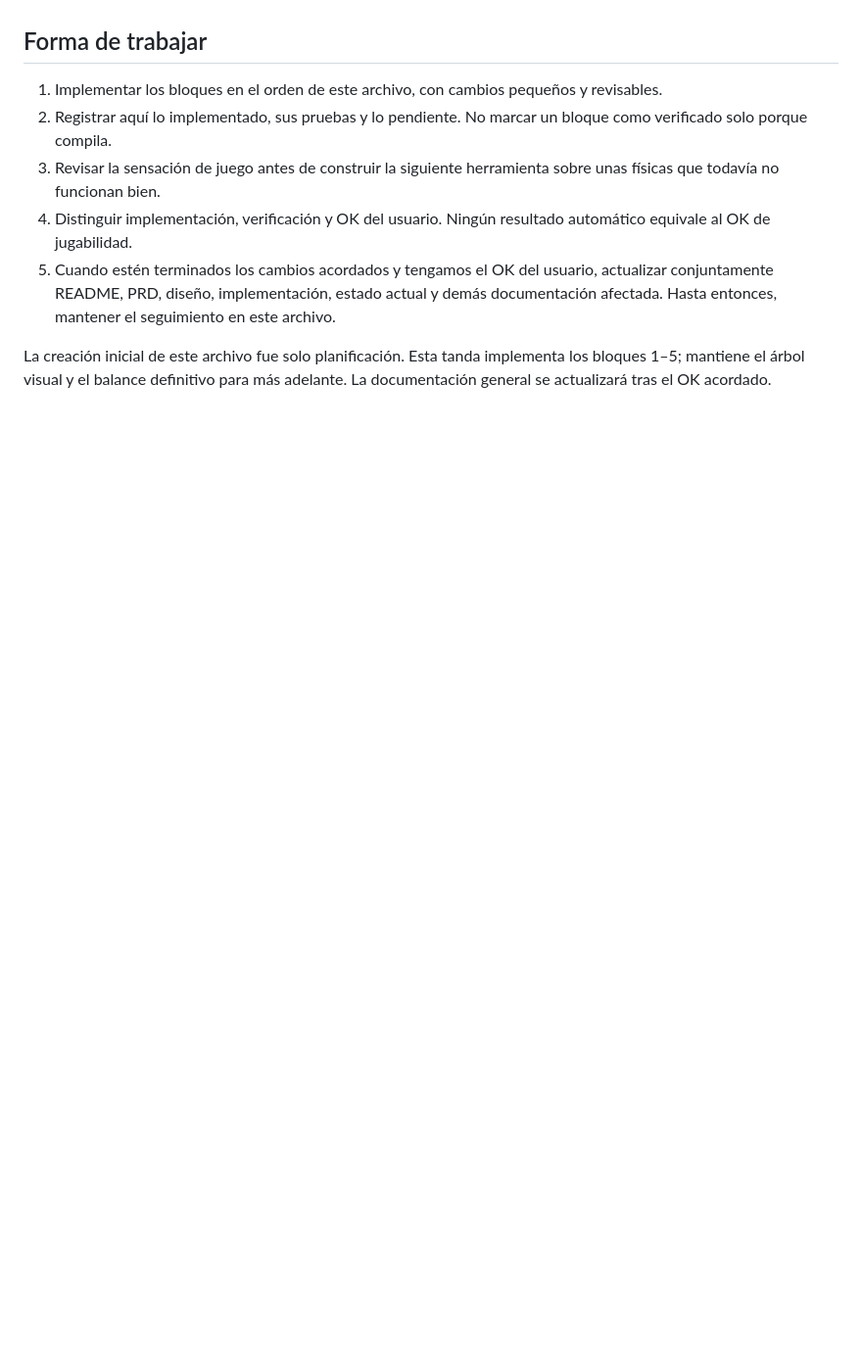
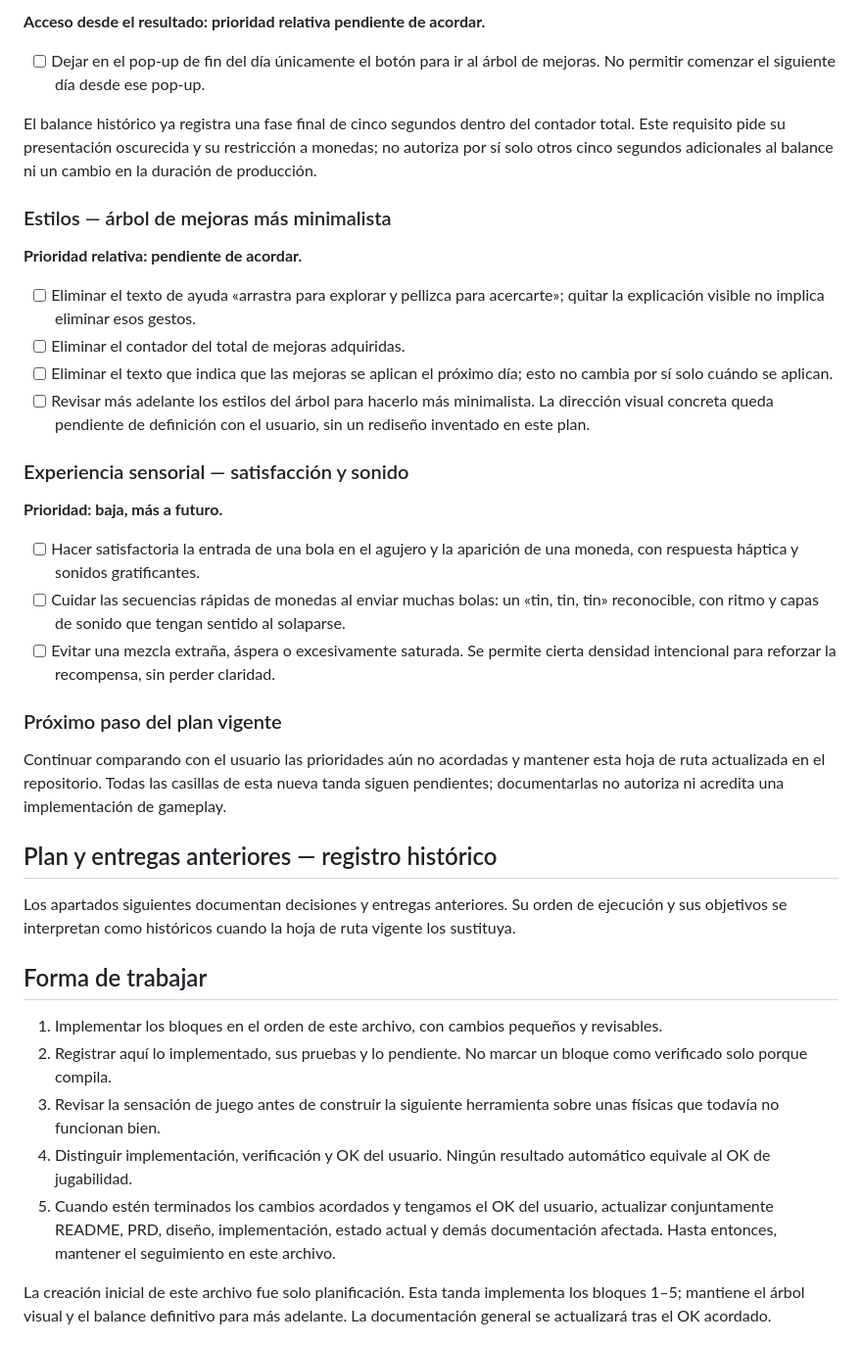
Before and after one commit to migdlp/incremental_hole_game, a Markdown page: docs/plan-cambios-agarre-escoba.md, the part around one of its changes. Shown at 98% size. Rendered like a GitHub page; blank space fills up the shorter version.

Commit message:
docs: record prioritized gameplay and sensory roadmap

```diff
--- a/docs/plan-cambios-agarre-escoba.md
+++ b/docs/plan-cambios-agarre-escoba.md
@@ -6,3 +51,33 @@ Estado actual: `0.2.1+3` entregado con APK; pendiente validación en Android fí
+**Acceso desde el resultado: prioridad relativa pendiente de acordar.**
+
+- [ ] Dejar en el pop-up de fin del día únicamente el botón para ir al árbol de mejoras. No permitir comenzar el siguiente día desde ese pop-up.
+
+El balance histórico ya registra una fase final de cinco segundos dentro del contador total. Este requisito pide su presentación oscurecida y su restricción a monedas; no autoriza por sí solo otros cinco segundos adicionales al balance ni un cambio en la duración de producción.
+
+### Estilos — árbol de mejoras más minimalista
+
+**Prioridad relativa: pendiente de acordar.**
+
+- [ ] Eliminar el texto de ayuda «arrastra para explorar y pellizca para acercarte»; quitar la explicación visible no implica eliminar esos gestos.
+- [ ] Eliminar el contador del total de mejoras adquiridas.
+- [ ] Eliminar el texto que indica que las mejoras se aplican el próximo día; esto no cambia por sí solo cuándo se aplican.
+- [ ] Revisar más adelante los estilos del árbol para hacerlo más minimalista. La dirección visual concreta queda pendiente de definición con el usuario, sin un rediseño inventado en este plan.
+
+### Experiencia sensorial — satisfacción y sonido
+
+**Prioridad: baja, más a futuro.**
+
+- [ ] Hacer satisfactoria la entrada de una bola en el agujero y la aparición de una moneda, con respuesta háptica y sonidos gratificantes.
+- [ ] Cuidar las secuencias rápidas de monedas al enviar muchas bolas: un «tin, tin, tin» reconocible, con ritmo y capas de sonido que tengan sentido al solaparse.
+- [ ] Evitar una mezcla extraña, áspera o excesivamente saturada. Se permite cierta densidad intencional para reforzar la recompensa, sin perder claridad.
+
+### Próximo paso del plan vigente
+
+Continuar comparando con el usuario las prioridades aún no acordadas y mantener esta hoja de ruta actualizada en el repositorio. Todas las casillas de esta nueva tanda siguen pendientes; documentarlas no autoriza ni acredita una implementación de gameplay.
+
+## Plan y entregas anteriores — registro histórico
+
+Los apartados siguientes documentan decisiones y entregas anteriores. Su orden de ejecución y sus objetivos se interpretan como históricos cuando la hoja de ruta vigente los sustituya.
 
 ## Forma de trabajar
 
```
Also changed, not shown: other parts of docs/plan-cambios-agarre-escoba.md (+45 -0 lines).
